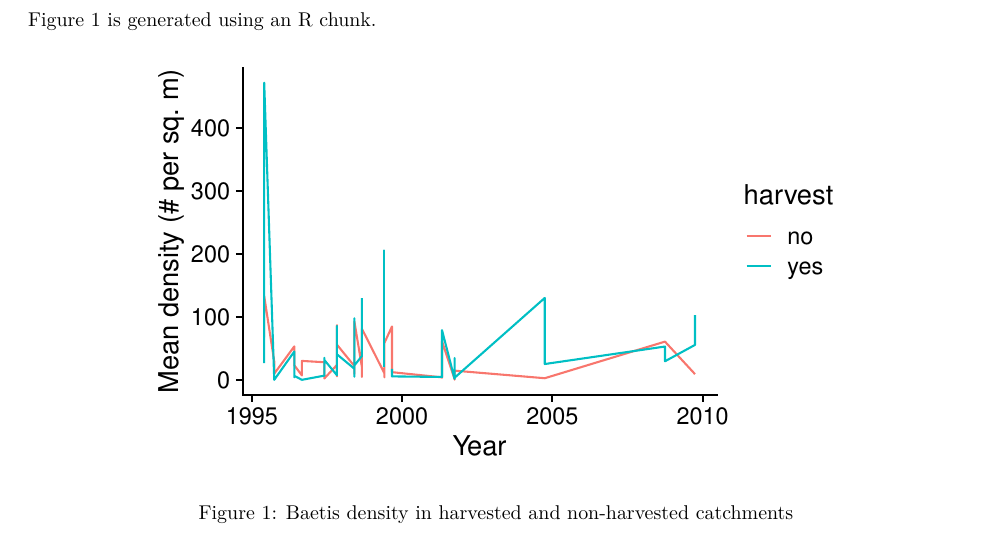
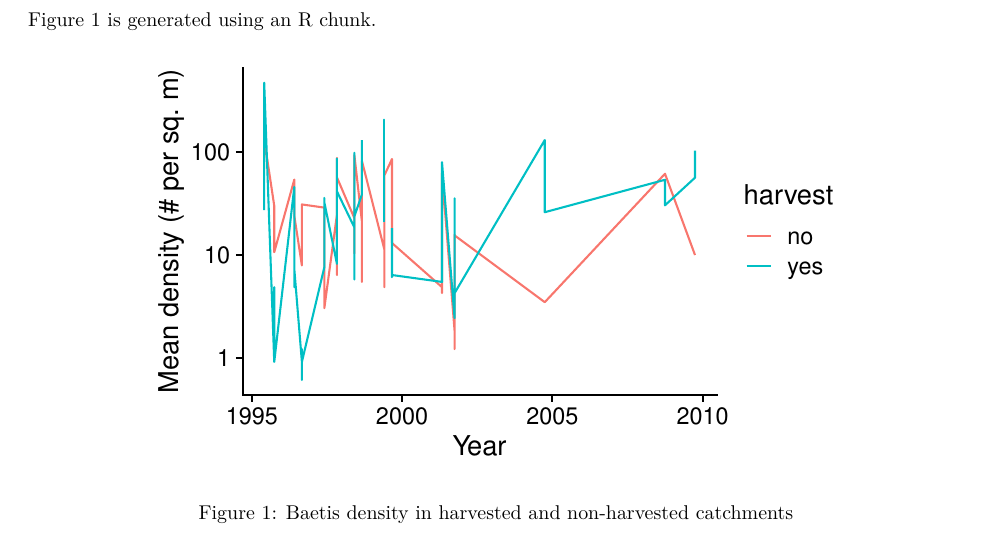
Before and after one commit to ToryHC/straus_PREE_MockArticle, an R Markdown document (Assignment_mockarticle/Assignment_mockarticle.Rmd): part of page 1 of 2, cut so that both start at the same text. Rendered offline with R 4.5, knitr and Pandoc, then LaTeX, with nearby package versions; drawn as R Markdown's standard PDF in place of the format the file asks for.

Commit message:
transformed y axix

```diff
--- a/Assignment_mockarticle/Assignment_mockarticle.Rmd
+++ b/Assignment_mockarticle/Assignment_mockarticle.Rmd
@@ -106,10 +106,15 @@ baetis.sum <- baetis.sum %>% mutate(ymd = as.Date(paste(year.month,"-01",sep="")
 ## double check that are actually in a date format
 str(baetis.sum$ymd) # nice!
 
+# check out distribution
+hist(baetis.sum$mean.dens)
+hist(log10(baetis.sum$mean.dens))
+
 p <- ggplot(baetis.sum, aes(x=ymd, y=mean.dens, color = harvest)) +
   geom_line() +
   xlab("Year")+
   ylab("Mean density (# per sq. m)")+
+  scale_y_log10()+
   theme_cowplot()
 
 p
```
Also changed, not shown: Assignment_mockarticle/Assignment_mockarticle.pdf.
